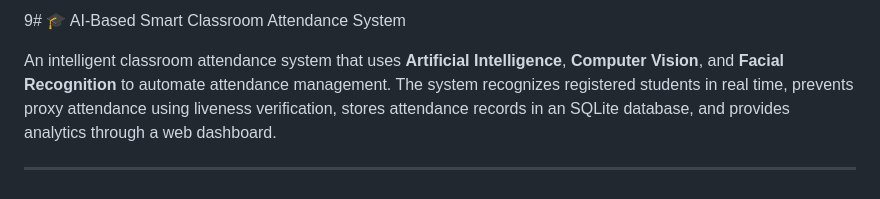
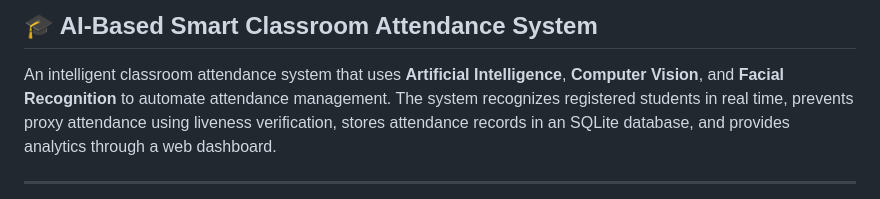
Before and after one commit to thomson-leo-thomas/Smart-Attendance, a Markdown page: README.md, the part around the change. Drawn GitHub-style.

```diff
--- a/README.md
+++ b/README.md
@@ -1,4 +1,4 @@
-9# 🎓 AI-Based Smart Classroom Attendance System
+## 🎓 AI-Based Smart Classroom Attendance System
 
 An intelligent classroom attendance system that uses **Artificial Intelligence**, **Computer Vision**, and **Facial Recognition** to automate attendance management. The system recognizes registered students in real time, prevents proxy attendance using liveness verification, stores attendance records in an SQLite database, and provides analytics through a web dashboard.
 
```
